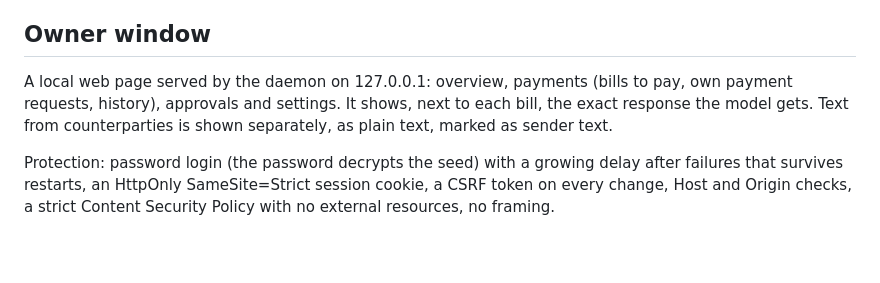
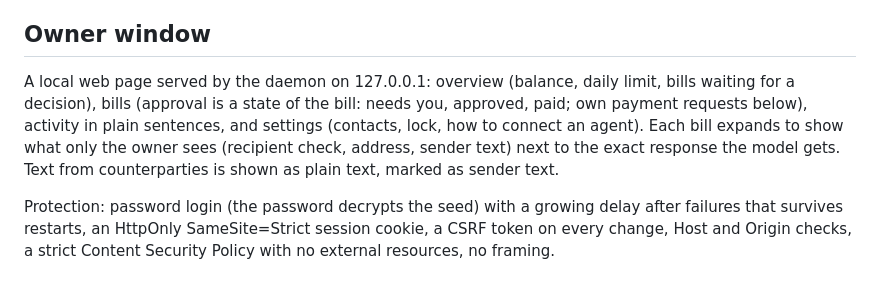
Before and after one commit to Sofiia7/zec-agent-wallet, a Markdown page: docs/design.md, the part around the change. Rendered like a GitHub page; blank space fills up the shorter version.

Commit message:
design.md: describe the redesigned owner window
Co-Authored-By: Claude Opus 5.5 <noreply@anthropic.com>

```diff
--- a/docs/design.md
+++ b/docs/design.md
@@ -59,7 +59,7 @@ The MCP server is a small hand-written JSON-RPC layer (`src/mcp.rs`) so that eve
 
 ## Owner window
 
-A local web page served by the daemon on 127.0.0.1: overview, payments (bills to pay, own payment requests, history), approvals and settings. It shows, next to each bill, the exact response the model gets. Text from counterparties is shown separately, as plain text, marked as sender text.
+A local web page served by the daemon on 127.0.0.1: overview (balance, daily limit, bills waiting for a decision), bills (approval is a state of the bill: needs you, approved, paid; own payment requests below), activity in plain sentences, and settings (contacts, lock, how to connect an agent). Each bill expands to show what only the owner sees (recipient check, address, sender text) next to the exact response the model gets. Text from counterparties is shown as plain text, marked as sender text.
 
 Protection: password login (the password decrypts the seed) with a growing delay after failures that survives restarts, an HttpOnly SameSite=Strict session cookie, a CSRF token on every change, Host and Origin checks, a strict Content Security Policy with no external resources, no framing.
 
```
